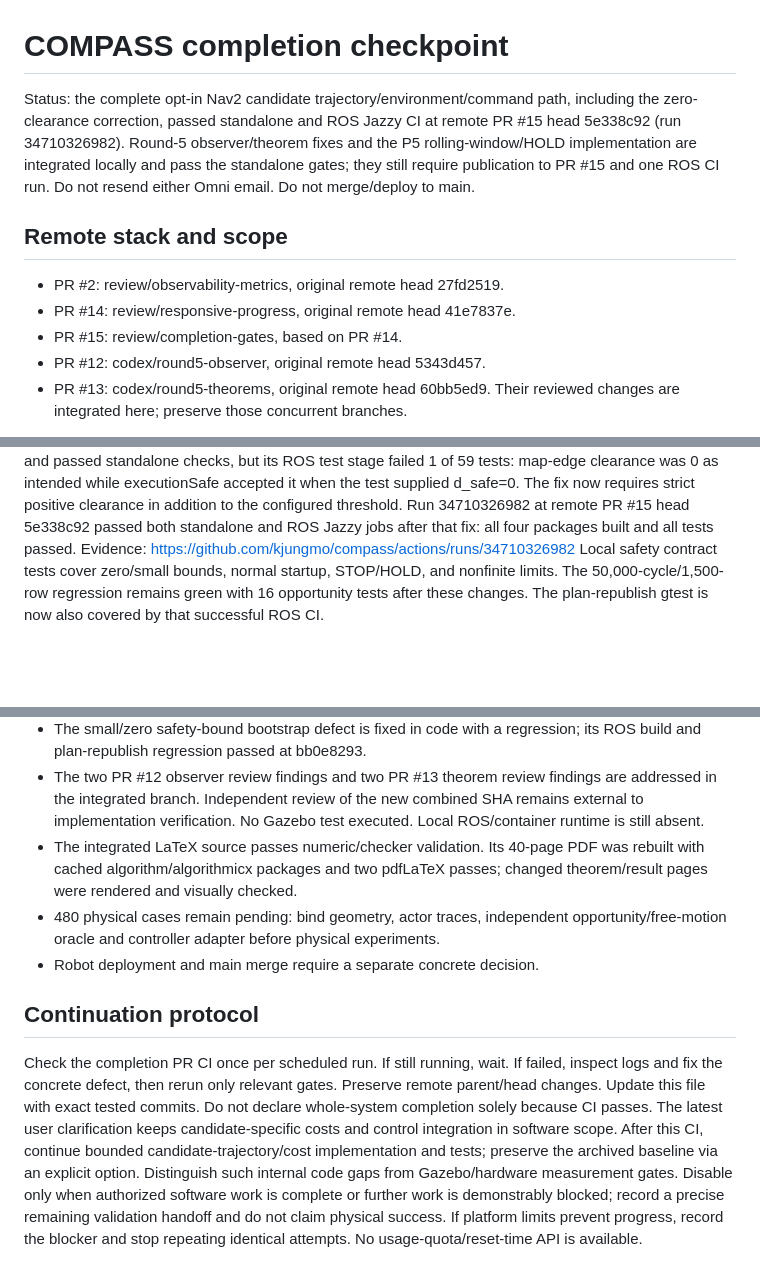
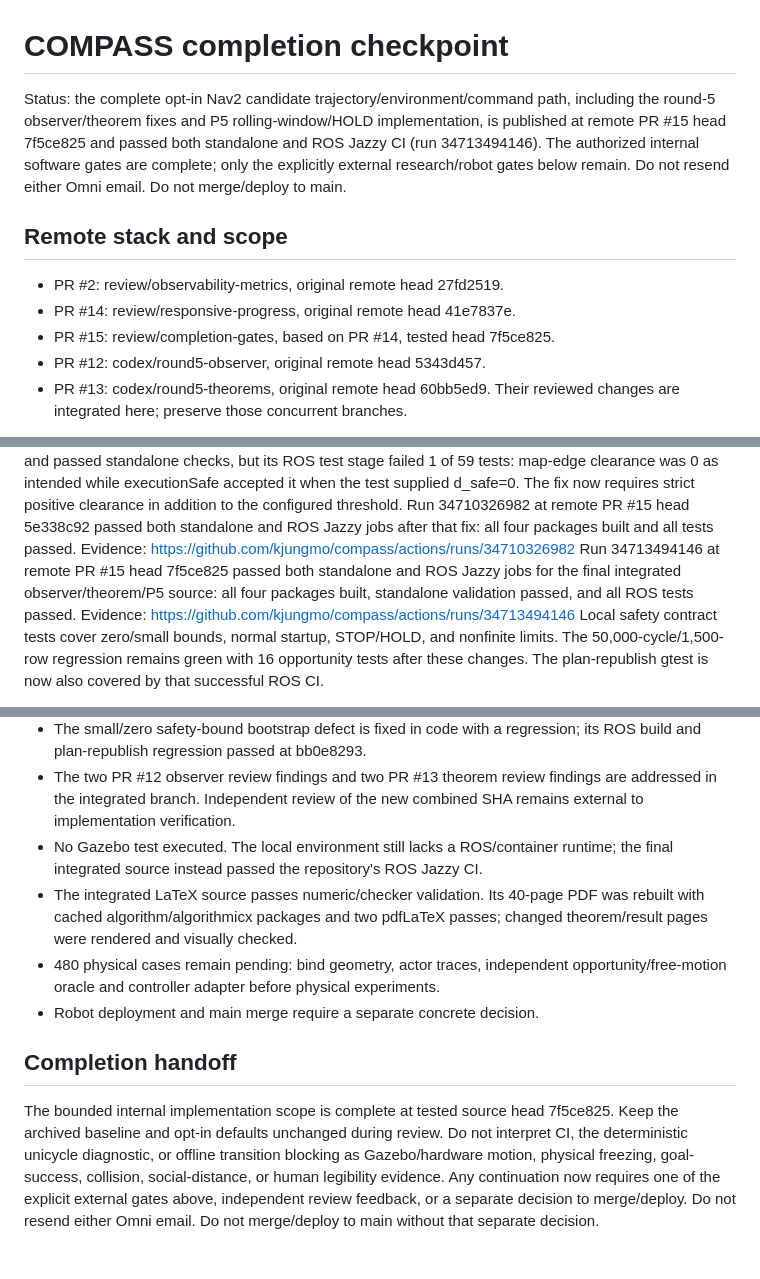
Before and after one commit to kjungmo/compass, a Markdown page: docs/COMPASS_COMPLETION.md, 3 parts joined by grey strips. Drawn GitHub-style; blank space fills up the shorter version.

Commit message:
docs: finalize completion checkpoint

```diff
--- a/docs/COMPASS_COMPLETION.md
+++ b/docs/COMPASS_COMPLETION.md
@@ -1,17 +1,17 @@
 # COMPASS completion checkpoint
 
 Status: the complete opt-in Nav2 candidate trajectory/environment/command path,
-including the zero-clearance correction, passed standalone and ROS Jazzy CI at
-remote PR #15 head 5e338c92 (run 34710326982). Round-5 observer/theorem fixes and
-the P5 rolling-window/HOLD implementation are integrated locally and pass the
-standalone gates; they still require publication to PR #15 and one ROS CI run.
+including the round-5 observer/theorem fixes and P5 rolling-window/HOLD
+implementation, is published at remote PR #15 head 7f5ce825 and passed both
+standalone and ROS Jazzy CI (run 34713494146). The authorized internal software
+gates are complete; only the explicitly external research/robot gates below remain.
 Do not resend either Omni email. Do not merge/deploy to main.
 
 ## Remote stack and scope
 
 - PR #2: review/observability-metrics, original remote head 27fd2519.
 - PR #14: review/responsive-progress, original remote head 41e7837e.
-- PR #15: review/completion-gates, based on PR #14.
+- PR #15: review/completion-gates, based on PR #14, tested head 7f5ce825.
 - PR #12: codex/round5-observer, original remote head 5343d457.
 - PR #13: codex/round5-theorems, original remote head 60bb5ed9.
   Their reviewed changes are integrated here; preserve those concurrent branches.
@@ -98,6 +98,10 @@ strict positive clearance in addition to the configured threshold.
 Run 34710326982 at remote PR #15 head 5e338c92 passed both standalone and ROS
 Jazzy jobs after that fix: all four packages built and all tests passed.
 Evidence: https://github.com/kjungmo/compass/actions/runs/34710326982
+Run 34713494146 at remote PR #15 head 7f5ce825 passed both standalone and ROS
+Jazzy jobs for the final integrated observer/theorem/P5 source: all four packages
+built, standalone validation passed, and all ROS tests passed.
+Evidence: https://github.com/kjungmo/compass/actions/runs/34713494146
 Local safety contract tests cover zero/small bounds, normal startup, STOP/HOLD,
 and nonfinite limits. The 50,000-cycle/1,500-row regression remains green with
 16 opportunity tests after these changes. The plan-republish gtest is now also covered by that successful ROS CI.
@@ -130,7 +134,8 @@ its ROS build and plan-republish regression passed at bb0e8293.
 - The two PR #12 observer review findings and two PR #13 theorem review findings
 are addressed in the integrated branch. Independent review of the new combined
 SHA remains external to implementation verification.
-No Gazebo test executed. Local ROS/container runtime is still absent.
+- No Gazebo test executed. The local environment still lacks a ROS/container
+runtime; the final integrated source instead passed the repository's ROS Jazzy CI.
 - The integrated LaTeX source passes numeric/checker validation. Its 40-page PDF
 was rebuilt with cached algorithm/algorithmicx packages and two pdfLaTeX passes;
 changed theorem/result pages were rendered and visually checked.
@@ -138,16 +143,13 @@ changed theorem/result pages were rendered and visually checked.
 opportunity/free-motion oracle and controller adapter before physical experiments.
 - Robot deployment and main merge require a separate concrete decision.
 
-## Continuation protocol
+## Completion handoff
 
-Check the completion PR CI once per scheduled run. If still running, wait.
-If failed, inspect logs and fix the concrete defect, then rerun only relevant gates.
-Preserve remote parent/head changes. Update this file with exact tested commits.
-Do not declare whole-system completion solely because CI passes. The latest user
-clarification keeps candidate-specific costs and control integration in software
-scope. After this CI, continue bounded candidate-trajectory/cost implementation
-and tests; preserve the archived baseline via an explicit option. Distinguish
-such internal code gaps from Gazebo/hardware measurement gates. Disable only
-when authorized software work is complete or further work is demonstrably blocked;
-record a precise remaining validation handoff and do not claim physical success. If platform limits prevent progress, record the blocker and stop
-repeating identical attempts. No usage-quota/reset-time API is available.
+The bounded internal implementation scope is complete at tested source head
+7f5ce825. Keep the archived baseline and opt-in defaults unchanged during review.
+Do not interpret CI, the deterministic unicycle diagnostic, or offline transition
+blocking as Gazebo/hardware motion, physical freezing, goal-success, collision,
+social-distance, or human legibility evidence. Any continuation now requires one
+of the explicit external gates above, independent review feedback, or a separate
+decision to merge/deploy. Do not resend either Omni email. Do not merge/deploy to
+main without that separate decision.
```
